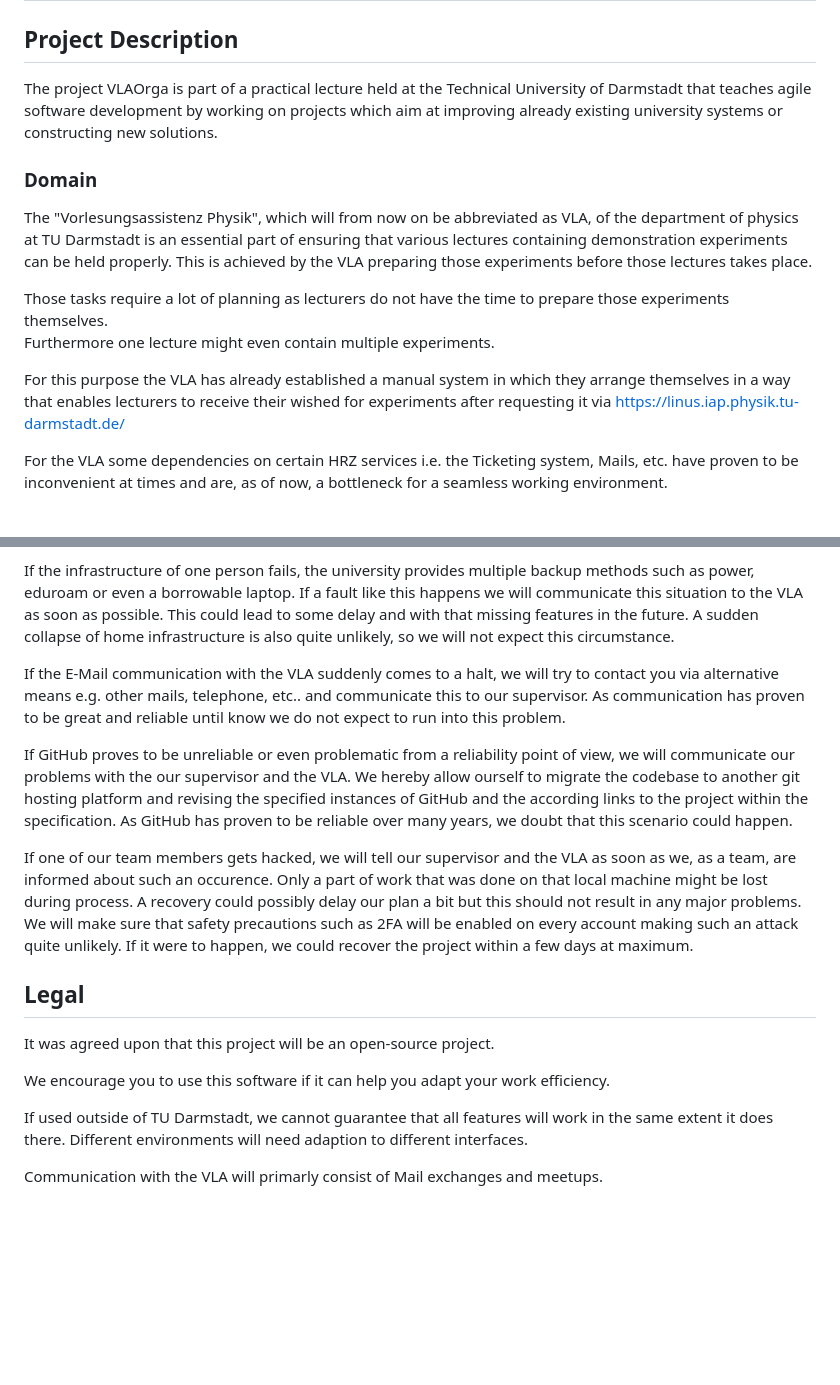
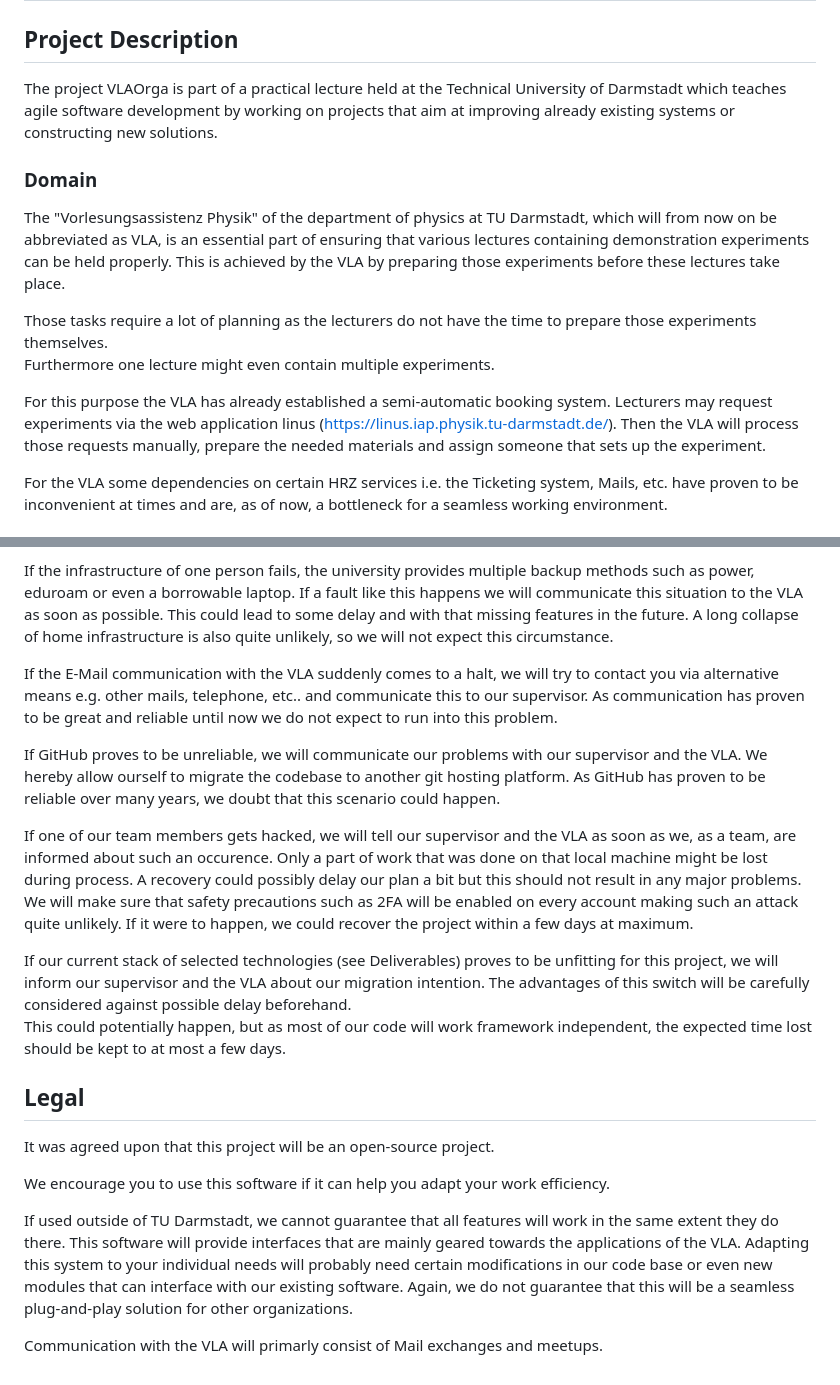
Before and after one commit to TUDa-VLAOrga/VLAOrga, a Markdown page: Specification/Specification.md, 2 parts joined by grey strips. GitHub-like rendering; blank space fills up the shorter version.

```diff
--- a/Specification/Specification.md
+++ b/Specification/Specification.md
@@ -8,21 +8,23 @@ geometry: right=2cm,left=2cm,top=2cm,bottom=2c
 ## Project Description
 
 The project VLAOrga is part of a practical lecture held at the Technical University of Darmstadt
-that teaches agile software development by working on projects
-which aim at improving already existing university systems or constructing new solutions.
+which teaches agile software development by working on projects
+that aim at improving already existing systems or constructing new solutions.
 
 ### Domain
 
-The "Vorlesungsassistenz Physik", which will from now on be abbreviated as VLA,
-of the department of physics at TU Darmstadt is an essential part of ensuring that various lectures containing demonstration experiments can be held properly.
-This is achieved by the VLA preparing those experiments before those lectures takes place.
+The "Vorlesungsassistenz Physik" of the department of physics at TU Darmstadt,
+which will from now on be abbreviated as VLA,
+is an essential part of ensuring that various lectures containing demonstration experiments can be held properly.
+This is achieved by the VLA by preparing those experiments before these lectures take place.
 
-Those tasks require a lot of planning as lecturers do not have the time to prepare those experiments themselves.
+Those tasks require a lot of planning as the lecturers do not have the time to prepare those experiments themselves.
 Furthermore one lecture might even contain multiple experiments.
 
-For this purpose the VLA has already established a manual system in which they arrange themselves
-in a way that enables lecturers to receive their wished for experiments after requesting it via
-<https://linus.iap.physik.tu-darmstadt.de/>
+For this purpose the VLA has already established a semi-automatic booking system.
+Lecturers may request experiments via the web application
+linus (<https://linus.iap.physik.tu-darmstadt.de/>).
+Then the VLA will process those requests manually, prepare the needed materials and assign someone that sets up the experiment.
 
 For the VLA some dependencies on certain HRZ services i.e. the Ticketing system, Mails, etc. have proven to be inconvenient
 at times and are, as of now, a bottleneck for a seamless working environment.
@@ -137,16 +143,15 @@ If the infrastructure of one person fails, the university provides multiple back
 eduroam or even a borrowable laptop.
 If a fault like this happens we will communicate this situation to the VLA as soon as possible.
 This could lead to some delay and with that missing features in the future.
-A sudden collapse of home infrastructure is also quite unlikely, so we will not expect this circumstance.
+A long collapse of home infrastructure is also quite unlikely, so we will not expect this circumstance.
 
 If the E-Mail communication with the VLA suddenly comes to a halt, we will try to contact you via alternative means
 e.g. other mails, telephone, etc.. and communicate this to our supervisor.
-As communication has proven to be great and reliable until know we do not expect to run into this problem.
+As communication has proven to be great and reliable until now we do not expect to run into this problem.
 
-If GitHub proves to be unreliable or even problematic from a reliability point of view,
-we will communicate our problems with the our supervisor and the VLA.
-We hereby allow ourself to migrate the codebase to another git hosting platform
-and revising the specified instances of GitHub and the according links to the project within the specification.
+If GitHub proves to be unreliable,
+we will communicate our problems with our supervisor and the VLA.
+We hereby allow ourself to migrate the codebase to another git hosting platform.
 As GitHub has proven to be reliable over many years, we doubt that this scenario could happen.
 
 If one of our team members gets hacked, we will tell our supervisor and the VLA as soon as we, as a team, are informed about such an occurence.
@@ -155,13 +160,23 @@ A recovery could possibly delay our plan a bit but this should not result in any
 We will make sure that safety precautions such as 2FA will be enabled on every account making such an attack quite unlikely.
 If it were to happen, we could recover the project within a few days at maximum.
 
+If our current stack of selected technologies (see Deliverables) proves to be unfitting
+for this project, we will inform our supervisor and the VLA about our migration intention.
+The advantages of this switch will be carefully considered against possible delay beforehand.
+This could potentially happen, but as most of our code will work framework independent,
+the expected time lost should be kept to at most a few days.
+
 ## Legal
 
 It was agreed upon that this project will be an open-source project.
 
 We encourage you to use this software if it can help you adapt your work efficiency.
 
-If used outside of TU Darmstadt, we cannot guarantee that all features will work in the same extent it does there.
-Different environments will need adaption to different interfaces.
+If used outside of TU Darmstadt, we cannot guarantee that all features will work in the same extent they do there.
+This software will provide interfaces that are mainly geared towards
+the applications of the VLA.
+Adapting this system to your individual needs will probably need certain
+modifications in our code base or even new modules that can interface with our existing software.
+Again, we do not guarantee that this will be a seamless plug-and-play solution for other organizations.
 
 Communication with the VLA will primarly consist of Mail exchanges and meetups.
```
Also changed, not shown: other parts of Specification/Specification.md (+22 -18 lines).
